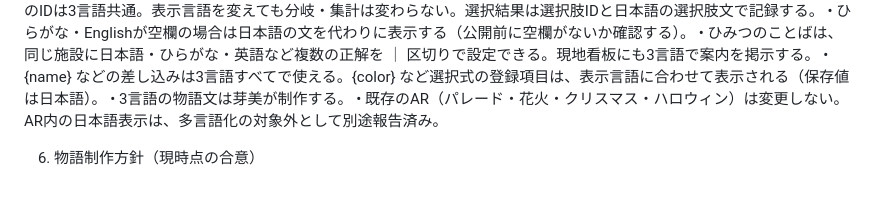
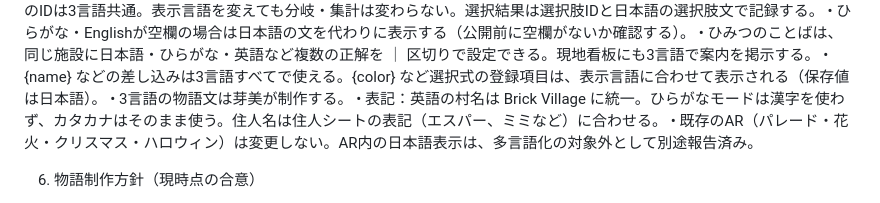
Before and after one commit to SatoshiKishimoto/innocentworld, a Markdown page: docs/rules-v1.2.md, the part around the change. Drawn GitHub-style.

```diff
--- a/docs/rules-v1.2.md
+++ b/docs/rules-v1.2.md
@@ -85,6 +85,7 @@ Claude報告に基づく実装仕様：
 • ひみつのことばは、同じ施設に日本語・ひらがな・英語など複数の正解を ｜ 区切りで設定できる。現地看板にも3言語で案内を掲示する。
 • {name} などの差し込みは3言語すべてで使える。{color} など選択式の登録項目は、表示言語に合わせて表示される（保存値は日本語）。
 • 3言語の物語文は芽美が制作する。
+• 表記：英語の村名は Brick Village に統一。ひらがなモードは漢字を使わず、カタカナはそのまま使う。住人名は住人シートの表記（エスパー、ミミなど）に合わせる。
 • 既存のAR（パレード・花火・クリスマス・ハロウィン）は変更しない。AR内の日本語表示は、多言語化の対象外として別途報告済み。
 
 6. 物語制作方針（現時点の合意）
```
Also changed, not shown: docs/scenario-sheets.md (+5 -0 lines).
